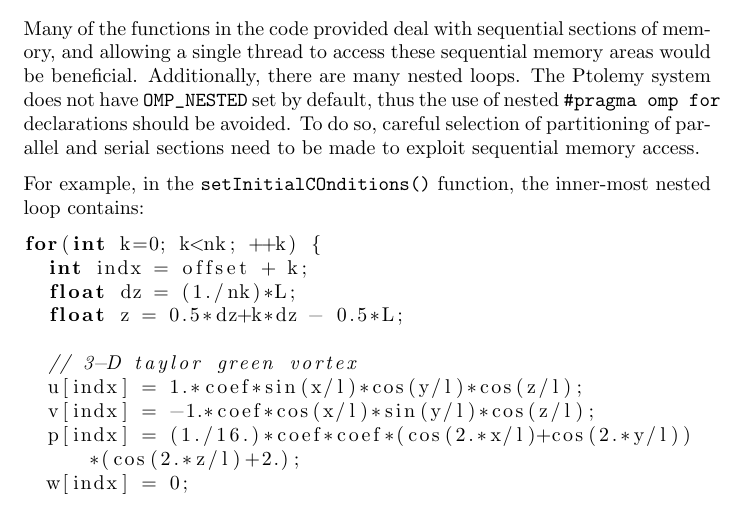
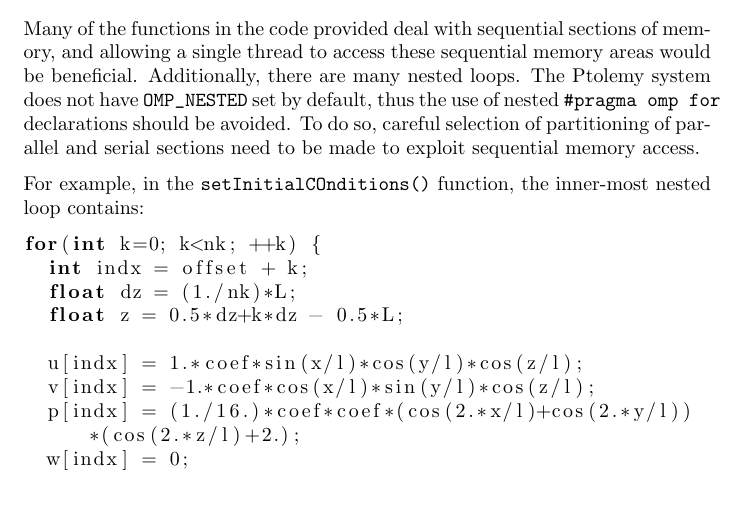
Before and after one commit to userjack6880/parallel_algo_project2, a LaTeX document (project2_report.tex): part of page 1 of 2, cut so that both start at the same text. Compiled offline with pdfLaTeX.

Commit message:
doing stuff

```diff
--- a/project2_report.tex
+++ b/project2_report.tex
@@ -51,7 +51,6 @@ for(int k=0; k<nk; ++k) {
   float dz = (1./nk)*L;
   float z = 0.5*dz+k*dz - 0.5*L;
 
-  // 3-D taylor green vortex
   u[indx] = 1.*coef*sin(x/l)*cos(y/l)*cos(z/l);
   v[indx] = -1.*coef*cos(x/l)*sin(y/l)*cos(z/l);
   p[indx] = (1./16.)*coef*coef*(cos(2.*x/l)+cos(2.*y/l))*(cos(2.*z/l)+2.);
```
Also changed, not shown: 1 other file.
